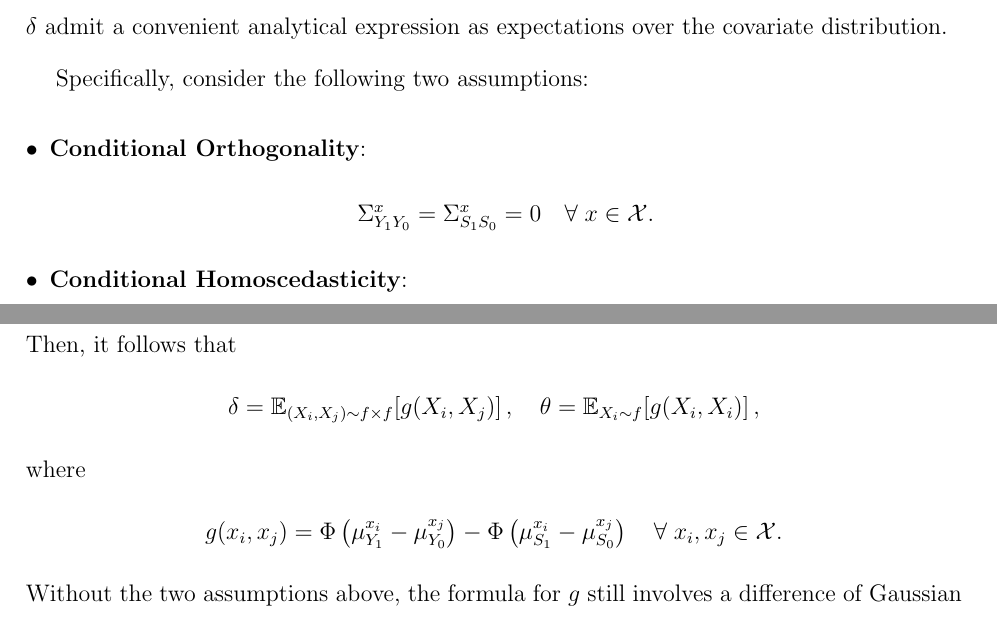
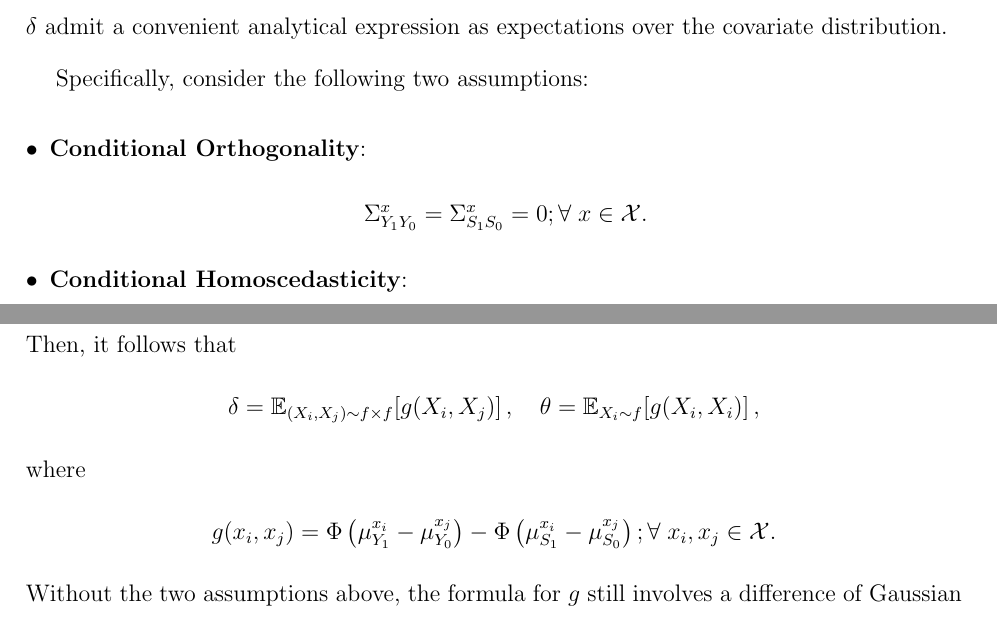
Before and after one commit to PietroCarlotti/BSET, a LaTeX document (manuscript/BSET.tex): two parts of pages 7 and 8 of 32, joined at a grey line, cut so that both start at the same text. Compiled offline with pdfLaTeX; a LaTeX package or settings file that is missing is left out.

Commit message:
fixed \quad to \; in all equations

```diff
--- a/manuscript/BSET.tex
+++ b/manuscript/BSET.tex
@@ -197,9 +197,9 @@ where \(\mu^{X_{i}}\) and \(\Sigma^{X_{i}}\) are the mean vector and covariance
 Specifically, consider the following two assumptions:
 \begin{itemize}[leftmargin=*]
     \item \textbf{Conditional Orthogonality}:
-    \[ \Sigma^{x}_{Y_{1} Y_{0}} = \Sigma^{x}_{S_{1} S_{0}} = 0 \quad \forall \; x \in \mathcal{X}. \]
+    \[ \Sigma^{x}_{Y_{1} Y_{0}} = \Sigma^{x}_{S_{1} S_{0}} = 0 ; \forall \; x \in \mathcal{X}. \]
     \item \textbf{Conditional Homoscedasticity}:
-    \[ \Sigma^{x}_{Y_{1} Y_{1}} = \Sigma^{x}_{S_{1} S_{1}} = \Sigma^{x}_{Y_{0} Y_{0}} = \Sigma^{x}_{S_{0} S_{0}} = \frac{1}{2} \quad \forall \; x \in \mathcal{X}. \]
+    \[ \Sigma^{x}_{Y_{1} Y_{1}} = \Sigma^{x}_{S_{1} S_{1}} = \Sigma^{x}_{Y_{0} Y_{0}} = \Sigma^{x}_{S_{0} S_{0}} = \frac{1}{2} ; \forall \; x \in \mathcal{X}. \]
 \end{itemize}
 Then, it follows that
 \begin{equation*}
@@ -207,7 +207,7 @@ Then, it follows that
 \end{equation*}
 where
 \begin{equation*}
-    g(x_{i}, x_{j}) = \Phi \left( \mu^{x_{i}}_{Y_{1}} - \mu^{x_{j}}_{Y_{0}} \right) - \Phi \left( \mu^{x_{i}}_{S_{1}} - \mu^{x_{j}}_{S_{0}} \right) \quad \forall \; x_{i}, x_{j} \in \mathcal{X}.
+    g(x_{i}, x_{j}) = \Phi \left( \mu^{x_{i}}_{Y_{1}} - \mu^{x_{j}}_{Y_{0}} \right) - \Phi \left( \mu^{x_{i}}_{S_{1}} - \mu^{x_{j}}_{S_{0}} \right) ; \forall \; x_{i}, x_{j} \in \mathcal{X}.
 \end{equation*}
 Without the two assumptions above, the formula for \(g\) still involves a difference of Gaussian CDFs with arguments depending on conditional variances and covariances, leading to a more cumbersome expression. The full derivation is given in Web Appendix~\ref{app:derivation_theta_delta}.
 
```
Also changed, not shown: manuscript/BSET_appendix.tex (+4 -4 lines), manuscript/BSET.pdf, manuscript/BSET.tex (2 more changed lines), 4 other files.
